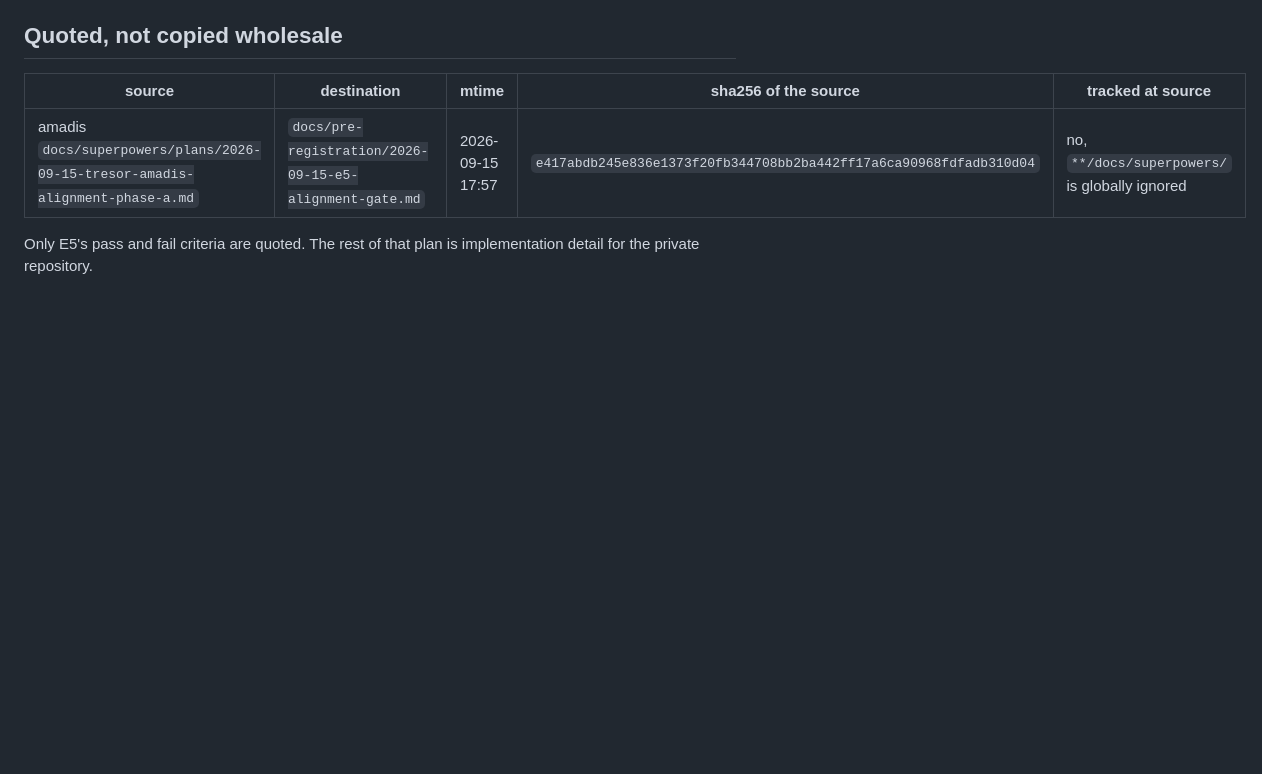
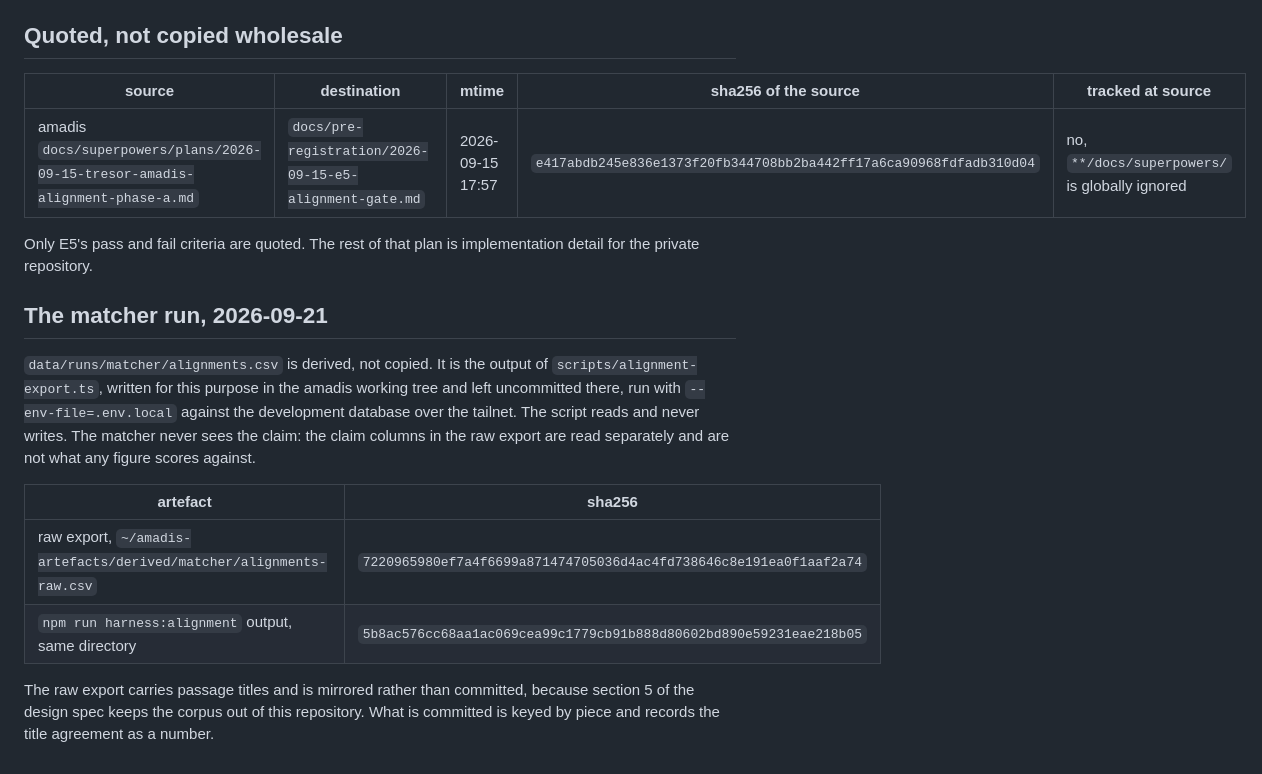
Before and after one commit to Axl-Lvy/amadis-htr, a Markdown page: PROVENANCE.md, the part around the change. GitHub-like rendering; blank space fills up the shorter version.

Commit message:
docs: how the matcher run was produced

```diff
--- a/PROVENANCE.md
+++ b/PROVENANCE.md
@@ -100,3 +100,21 @@ as `derived/prep/train.lst`
 
 Only E5's pass and fail criteria are quoted. The rest of that plan is
 implementation detail for the private repository.
+
+## The matcher run, 2026-09-21
+
+`data/runs/matcher/alignments.csv` is derived, not copied. It is the output of
+`scripts/alignment-export.ts`, written for this purpose in the amadis working
+tree and left uncommitted there, run with `--env-file=.env.local` against the
+development database over the tailnet. The script reads and never writes. The
+matcher never sees the claim: the claim columns in the raw export are read
+separately and are not what any figure scores against.
+
+| artefact | sha256 |
+|---|---|
+| raw export, `~/amadis-artefacts/derived/matcher/alignments-raw.csv` | `7220965980ef7a4f6699a871474705036d4ac4fd738646c8e191ea0f1aaf2a74` |
+| `npm run harness:alignment` output, same directory | `5b8ac576cc68aa1ac069cea99c1779cb91b888d80602bd890e59231eae218b05` |
+
+The raw export carries passage titles and is mirrored rather than committed,
+because section 5 of the design spec keeps the corpus out of this repository.
+What is committed is keyed by piece and records the title agreement as a number.
```
